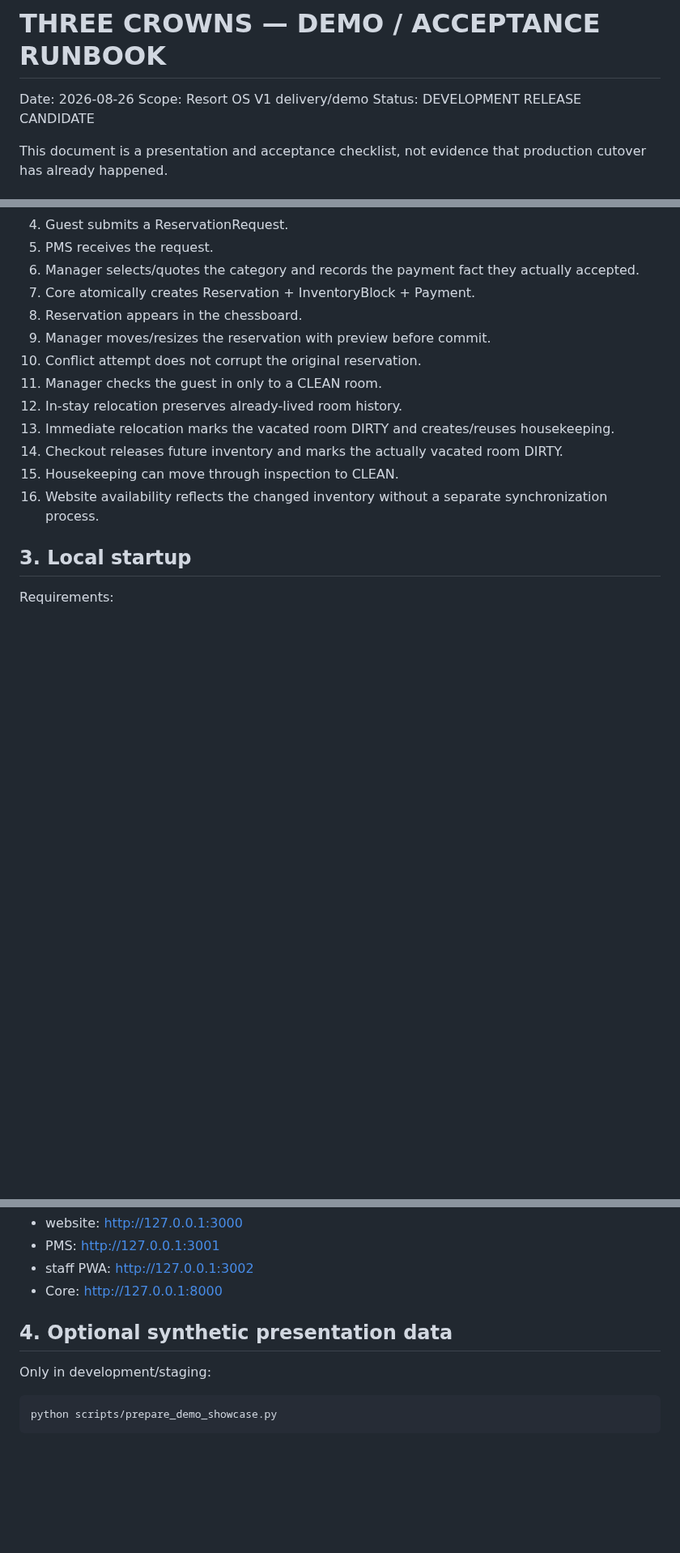
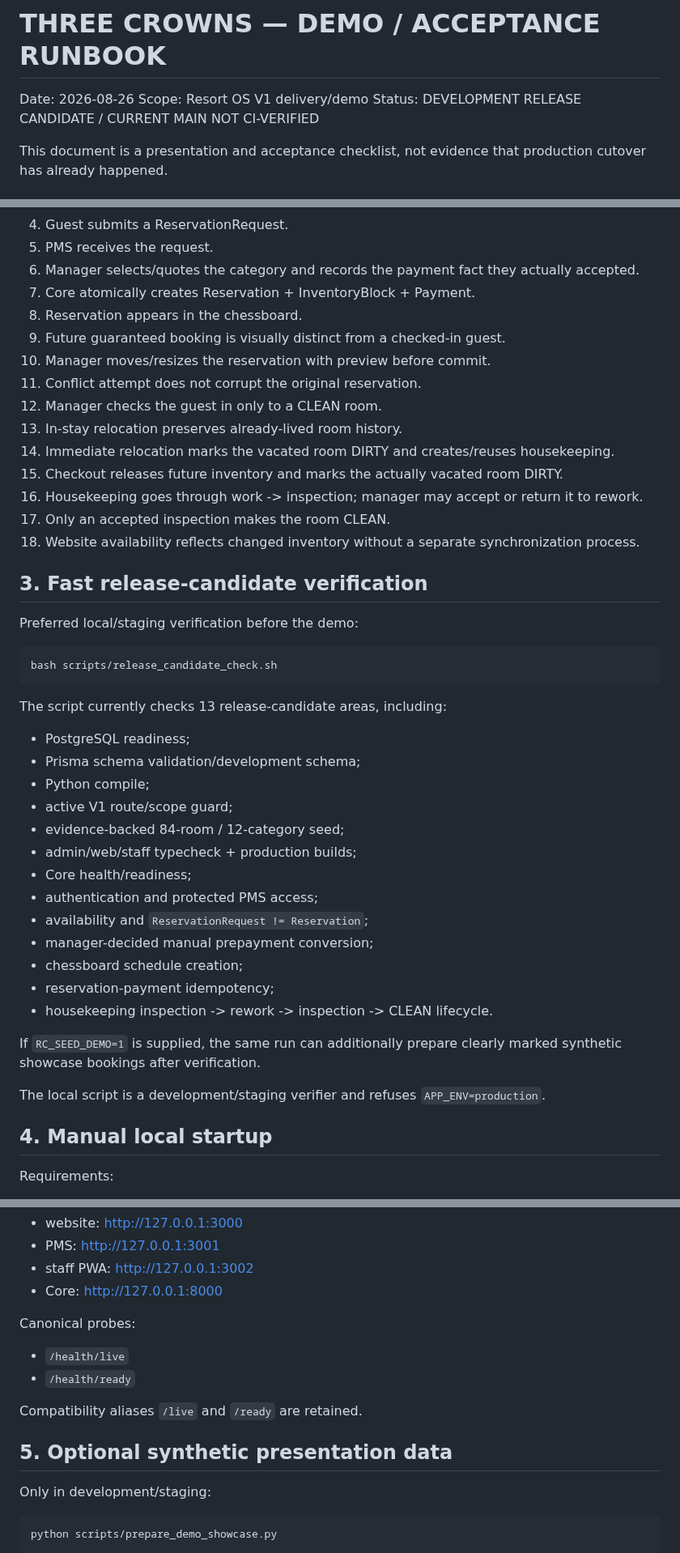
Before and after one commit to stvelikiy-star/resort-os, a Markdown page: docs/DEMO_ACCEPTANCE_2026-08-26.md, 3 parts joined by grey strips. Shown at 81% size. Rendered like a GitHub page; blank space fills up the shorter version.

Commit message:
sync demo acceptance with current release candidate flows

````diff
--- a/docs/DEMO_ACCEPTANCE_2026-08-26.md
+++ b/docs/DEMO_ACCEPTANCE_2026-08-26.md
@@ -2,7 +2,7 @@
 
 Date: 2026-08-26
 Scope: Resort OS V1 delivery/demo
-Status: DEVELOPMENT RELEASE CANDIDATE
+Status: DEVELOPMENT RELEASE CANDIDATE / CURRENT MAIN NOT CI-VERIFIED
 
 This document is a presentation and acceptance checklist, not evidence that production cutover has already happened.
 
@@ -36,16 +36,45 @@ The demo is successful when the audience can see this continuous scenario:
 6. Manager selects/quotes the category and records the payment fact they actually accepted.
 7. Core atomically creates Reservation + InventoryBlock + Payment.
 8. Reservation appears in the chessboard.
-9. Manager moves/resizes the reservation with preview before commit.
-10. Conflict attempt does not corrupt the original reservation.
-11. Manager checks the guest in only to a CLEAN room.
-12. In-stay relocation preserves already-lived room history.
-13. Immediate relocation marks the vacated room DIRTY and creates/reuses housekeeping.
-14. Checkout releases future inventory and marks the actually vacated room DIRTY.
-15. Housekeeping can move through inspection to CLEAN.
-16. Website availability reflects the changed inventory without a separate synchronization process.
+9. Future guaranteed booking is visually distinct from a checked-in guest.
+10. Manager moves/resizes the reservation with preview before commit.
+11. Conflict attempt does not corrupt the original reservation.
+12. Manager checks the guest in only to a CLEAN room.
+13. In-stay relocation preserves already-lived room history.
+14. Immediate relocation marks the vacated room DIRTY and creates/reuses housekeeping.
+15. Checkout releases future inventory and marks the actually vacated room DIRTY.
+16. Housekeeping goes through work -> inspection; manager may accept or return it to rework.
+17. Only an accepted inspection makes the room CLEAN.
+18. Website availability reflects changed inventory without a separate synchronization process.
 
-## 3. Local startup
+## 3. Fast release-candidate verification
+
+Preferred local/staging verification before the demo:
+
+```bash
+bash scripts/release_candidate_check.sh
+```
+
+The script currently checks 13 release-candidate areas, including:
+- PostgreSQL readiness;
+- Prisma schema validation/development schema;
+- Python compile;
+- active V1 route/scope guard;
+- evidence-backed 84-room / 12-category seed;
+- admin/web/staff typecheck + production builds;
+- Core health/readiness;
+- authentication and protected PMS access;
+- availability and `ReservationRequest != Reservation`;
+- manager-decided manual prepayment conversion;
+- chessboard schedule creation;
+- reservation-payment idempotency;
+- housekeeping inspection -> rework -> inspection -> CLEAN lifecycle.
+
+If `RC_SEED_DEMO=1` is supplied, the same run can additionally prepare clearly marked synthetic showcase bookings after verification.
+
+The local script is a development/staging verifier and refuses `APP_ENV=production`.
+
+## 4. Manual local startup
 
 Requirements:
 - Docker;
@@ -107,7 +136,13 @@ Expected local endpoints:
 - staff PWA: http://127.0.0.1:3002
 - Core: http://127.0.0.1:8000
 
-## 4. Optional synthetic presentation data
+Canonical probes:
+- `/health/live`
+- `/health/ready`
+
+Compatibility aliases `/live` and `/ready` are retained.
+
+## 5. Optional synthetic presentation data
 
 Only in development/staging:
 
````
Also changed, not shown: other parts of docs/DEMO_ACCEPTANCE_2026-08-26.md (+61 -21 lines).
